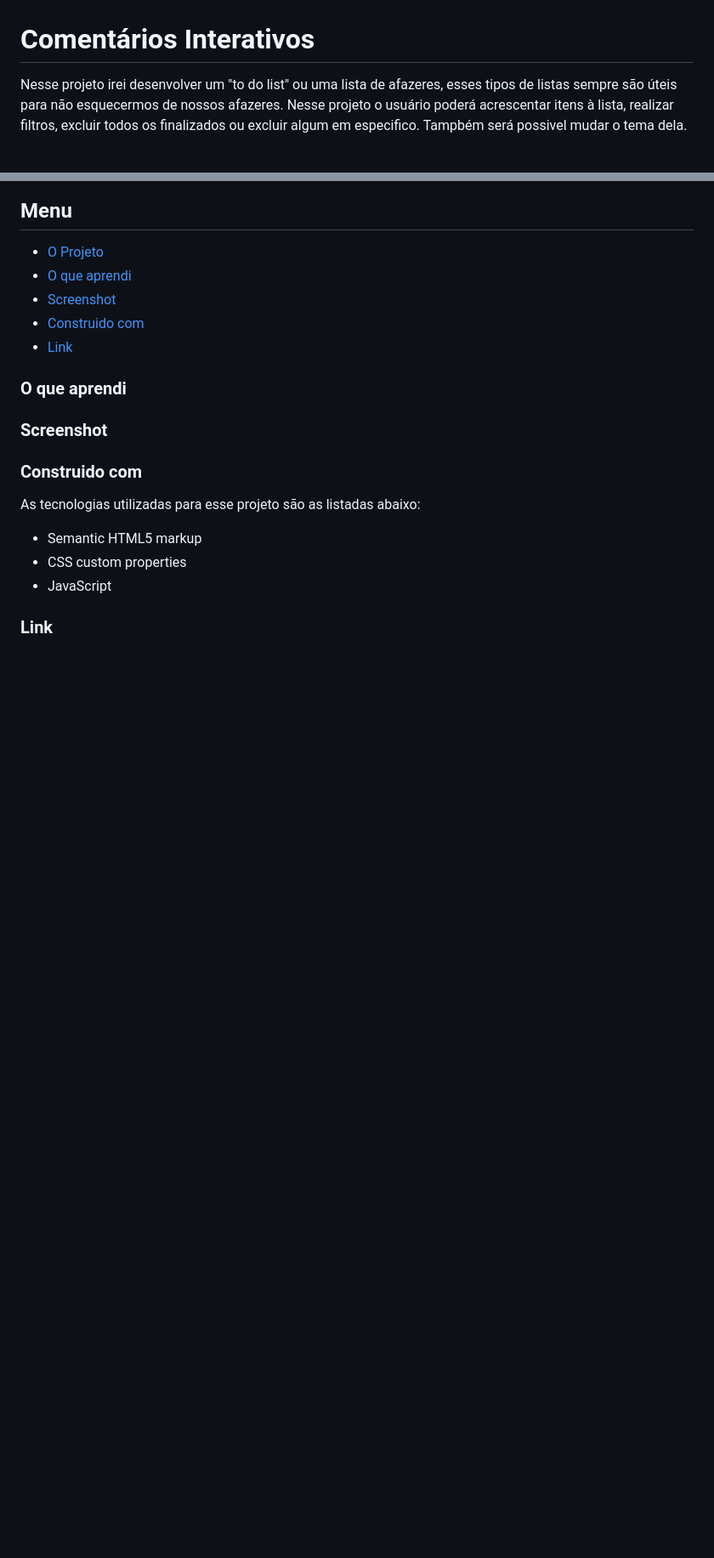
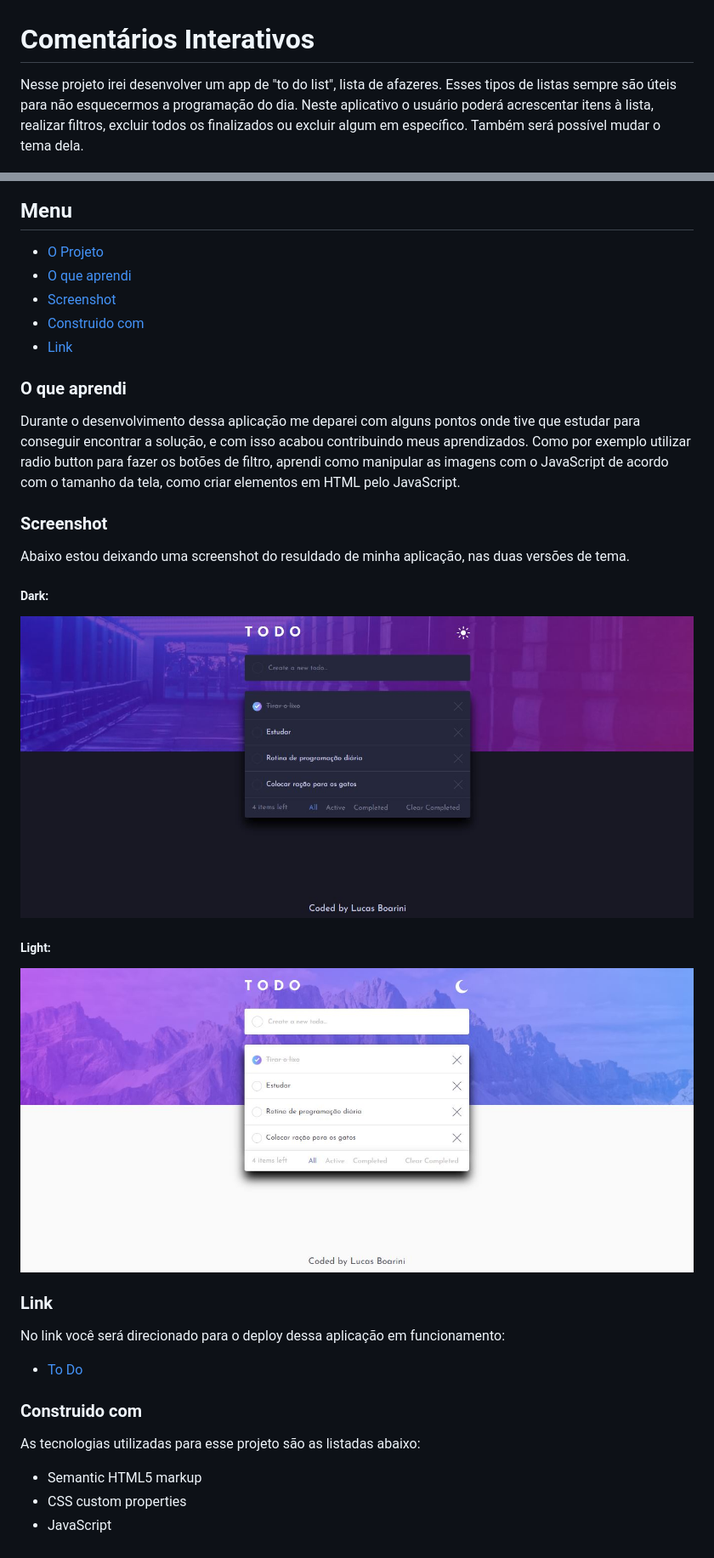
Before and after one commit to BoariniLucas/todo-app-main, a Markdown page: README.md, 2 parts joined by grey strips. Shown: that part at 85% size. Drawn GitHub-style; pictures changed too: design/screenshot-my-solution-dark.jpg (added), design/screenshot-my-solution-light.jpg (added); blank space fills up the shorter version.

Commit message:
:books: Atualizando README

```diff
--- a/README.md
+++ b/README.md
@@ -1,6 +1,6 @@
 # Comentários Interativos
 
-Nesse projeto irei desenvolver um "to do list" ou uma lista de afazeres, esses tipos de listas sempre são úteis para não esquecermos de nossos afazeres. Nesse projeto o usuário poderá acrescentar itens à lista, realizar filtros, excluir todos os finalizados ou excluir  algum em especifico. Tampbém será possivel mudar o tema dela.
+Nesse projeto irei desenvolver um app de "to do list", lista de afazeres. Esses tipos de listas sempre são úteis para não esquecermos a programação do dia. Neste aplicativo o usuário poderá acrescentar itens à lista, realizar filtros, excluir todos os finalizados ou excluir algum em específico. Também será possível mudar o tema dela.
 
 ![Imagem preview do projeto](./design/desktop-preview.jpg)
 
@@ -14,11 +14,24 @@ Nesse projeto irei desenvolver um "to do list" ou uma lista de afazeres, esses t
 
 ### O que aprendi
 
-
+Durante o desenvolvimento dessa aplicação me deparei com alguns pontos onde tive que estudar para conseguir encontrar a solução, e com isso acabou contribuindo meus aprendizados. Como por exemplo utilizar radio button para fazer os botões de filtro, aprendi como manipular as imagens com o JavaScript de acordo com o tamanho da tela, como criar elementos em HTML pelo JavaScript.
 
 ### Screenshot
 
+Abaixo estou deixando uma screenshot do resuldado de minha aplicação, nas duas versões de tema.
 
+##### Dark:
+![Screenshot da minha resolução](./design/screenshot-my-solution-dark.jpg)
+
+
+##### Light:
+![Screenshot da minha resolução](./design/screenshot-my-solution-light.jpg)
+
+### Link
+
+No link você será direcionado para o deploy dessa aplicação em funcionamento:
+
+- [To Do](https://todo-app-main-bay.vercel.app/)
 
 ### Construido com
 
@@ -27,5 +40,3 @@ As tecnologias utilizadas para esse projeto são as listadas abaixo:
 - Semantic HTML5 markup
 - CSS custom properties
 - JavaScript
-
-### Link
```
